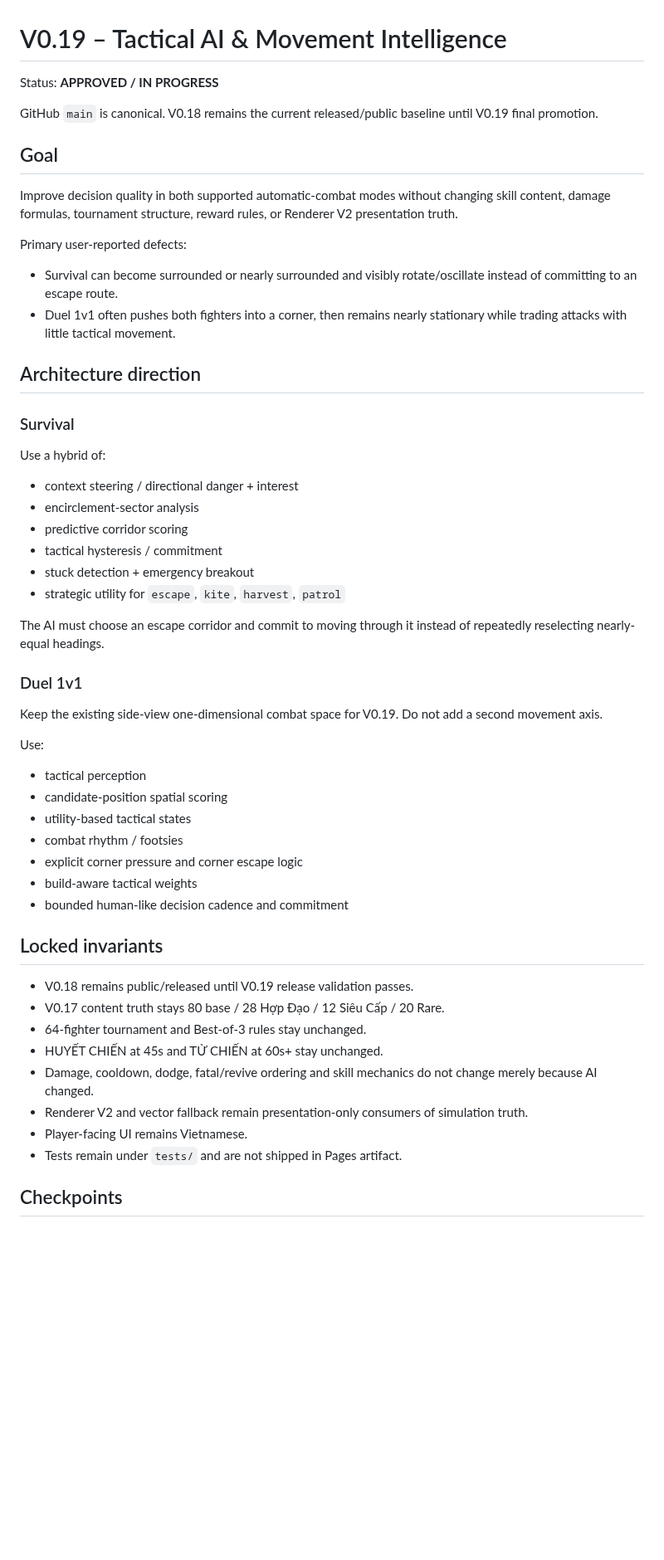
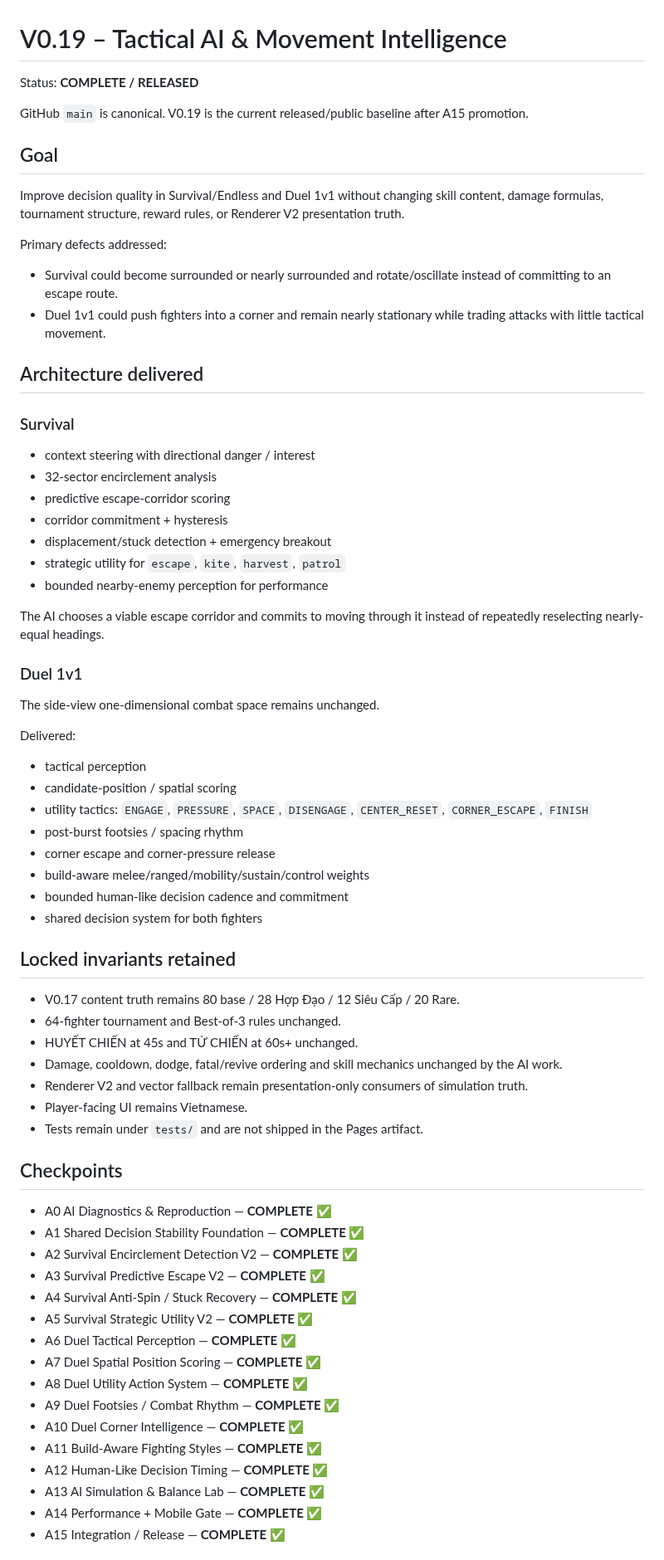
Before and after one commit to VGpro9X/auto-battle-roguelite, a Markdown page: V019_TACTICAL_AI_PLAN.md, the part around one of its changes. Shown at 83% size. Rendered like a GitHub page; blank space fills up the shorter version.

Commit message:
V0.19 A15: close tactical AI plan

```diff
--- a/V019_TACTICAL_AI_PLAN.md
+++ b/V019_TACTICAL_AI_PLAN.md
@@ -1,49 +1,66 @@
 # V0.19 – Tactical AI & Movement Intelligence
 
-Status: **APPROVED / IN PROGRESS**
+Status: **COMPLETE / RELEASED**
 
-GitHub `main` is canonical. V0.18 remains the current released/public baseline until V0.19 final promotion.
+GitHub `main` is canonical. V0.19 is the current released/public baseline after A15 promotion.
 
 ## Goal
-Improve decision quality in both supported automatic-combat modes without changing skill content, damage formulas, tournament structure, reward rules, or Renderer V2 presentation truth.
+Improve decision quality in Survival/Endless and Duel 1v1 without changing skill content, damage formulas, tournament structure, reward rules, or Renderer V2 presentation truth.
 
-Primary user-reported defects:
-- Survival can become surrounded or nearly surrounded and visibly rotate/oscillate instead of committing to an escape route.
-- Duel 1v1 often pushes both fighters into a corner, then remains nearly stationary while trading attacks with little tactical movement.
+Primary defects addressed:
+- Survival could become surrounded or nearly surrounded and rotate/oscillate instead of committing to an escape route.
+- Duel 1v1 could push fighters into a corner and remain nearly stationary while trading attacks with little tactical movement.
 
-## Architecture direction
+## Architecture delivered
+
 ### Survival
-Use a hybrid of:
-- context steering / directional danger + interest
-- encirclement-sector analysis
-- predictive corridor scoring
-- tactical hysteresis / commitment
-- stuck detection + emergency breakout
+- context steering with directional danger / interest
+- 32-sector encirclement analysis
+- predictive escape-corridor scoring
+- corridor commitment + hysteresis
+- displacement/stuck detection + emergency breakout
 - strategic utility for `escape`, `kite`, `harvest`, `patrol`
+- bounded nearby-enemy perception for performance
 
-The AI must choose an escape corridor and commit to moving through it instead of repeatedly reselecting nearly-equal headings.
+The AI chooses a viable escape corridor and commits to moving through it instead of repeatedly reselecting nearly-equal headings.
 
 ### Duel 1v1
-Keep the existing side-view one-dimensional combat space for V0.19. Do not add a second movement axis.
+The side-view one-dimensional combat space remains unchanged.
 
-Use:
+Delivered:
 - tactical perception
-- candidate-position spatial scoring
-- utility-based tactical states
-- combat rhythm / footsies
-- explicit corner pressure and corner escape logic
-- build-aware tactical weights
+- candidate-position / spatial scoring
+- utility tactics: `ENGAGE`, `PRESSURE`, `SPACE`, `DISENGAGE`, `CENTER_RESET`, `CORNER_ESCAPE`, `FINISH`
+- post-burst footsies / spacing rhythm
+- corner escape and corner-pressure release
+- build-aware melee/ranged/mobility/sustain/control weights
 - bounded human-like decision cadence and commitment
+- shared decision system for both fighters
 
-## Locked invariants
-- V0.18 remains public/released until V0.19 release validation passes.
-- V0.17 content truth stays 80 base / 28 Hợp Đạo / 12 Siêu Cấp / 20 Rare.
-- 64-fighter tournament and Best-of-3 rules stay unchanged.
-- HUYẾT CHIẾN at 45s and TỬ CHIẾN at 60s+ stay unchanged.
-- Damage, cooldown, dodge, fatal/revive ordering and skill mechanics do not change merely because AI changed.
+## Locked invariants retained
+- V0.17 content truth remains 80 base / 28 Hợp Đạo / 12 Siêu Cấp / 20 Rare.
+- 64-fighter tournament and Best-of-3 rules unchanged.
+- HUYẾT CHIẾN at 45s and TỬ CHIẾN at 60s+ unchanged.
+- Damage, cooldown, dodge, fatal/revive ordering and skill mechanics unchanged by the AI work.
 - Renderer V2 and vector fallback remain presentation-only consumers of simulation truth.
 - Player-facing UI remains Vietnamese.
-- Tests remain under `tests/` and are not shipped in Pages artifact.
+- Tests remain under `tests/` and are not shipped in the Pages artifact.
 
 ## Checkpoints
+- A0 AI Diagnostics & Reproduction — **COMPLETE ✅**
+- A1 Shared Decision Stability Foundation — **COMPLETE ✅**
+- A2 Survival Encirclement Detection V2 — **COMPLETE ✅**
+- A3 Survival Predictive Escape V2 — **COMPLETE ✅**
+- A4 Survival Anti-Spin / Stuck Recovery — **COMPLETE ✅**
+- A5 Survival Strategic Utility V2 — **COMPLETE ✅**
+- A6 Duel Tactical Perception — **COMPLETE ✅**
+- A7 Duel Spatial Position Scoring — **COMPLETE ✅**
+- A8 Duel Utility Action System — **COMPLETE ✅**
+- A9 Duel Footsies / Combat Rhythm — **COMPLETE ✅**
+- A10 Duel Corner Intelligence — **COMPLETE ✅**
+- A11 Build-Aware Fighting Styles — **COMPLETE ✅**
+- A12 Human-Like Decision Timing — **COMPLETE ✅**
+- A13 AI Simulation & Balance Lab — **COMPLETE ✅**
+- A14 Performance + Mobile Gate — **COMPLETE ✅**
+- A15 Integration / Release — **COMPLETE ✅**
 
```
Also changed, not shown: other parts of V019_TACTICAL_AI_PLAN.md (+15 -175 lines).
